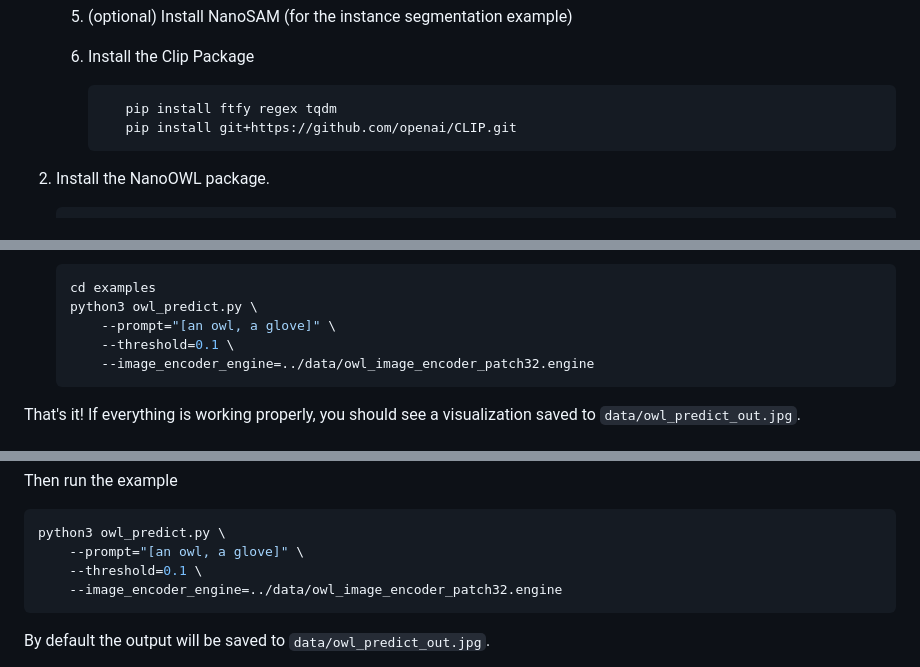
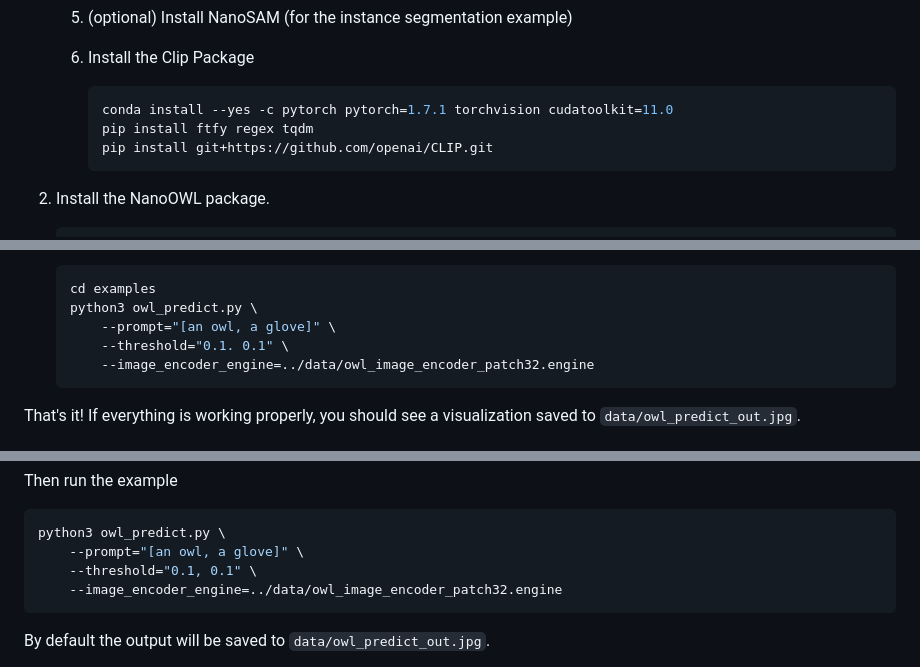
Before and after one commit to NVIDIA-AI-IOT/nanoowl, a Markdown page: README.md, 3 parts joined by grey strips. Drawn GitHub-style.

````diff
--- a/README.md
+++ b/README.md
@@ -89,9 +89,10 @@ NanoOWL runs real-time on Jetson Orin Nano.
     5. (optional) Install NanoSAM (for the instance segmentation example)
     6. Install the Clip Package
 
-        ```conda install --yes -c pytorch pytorch=1.7.1 torchvision cudatoolkit=11.0
-           pip install ftfy regex tqdm
-           pip install git+https://github.com/openai/CLIP.git
+        ```bash
+        conda install --yes -c pytorch pytorch=1.7.1 torchvision cudatoolkit=11.0
+        pip install ftfy regex tqdm
+        pip install git+https://github.com/openai/CLIP.git
         ```
 
 2. Install the NanoOWL package.
@@ -117,7 +118,7 @@ NanoOWL runs real-time on Jetson Orin Nano.
     cd examples
     python3 owl_predict.py \
         --prompt="[an owl, a glove]" \
-        --threshold=0.1 \
+        --threshold="0.1. 0.1" \
         --image_encoder_engine=../data/owl_image_encoder_patch32.engine
     ```
 
@@ -144,7 +145,7 @@ Then run the example
 ```bash
 python3 owl_predict.py \
     --prompt="[an owl, a glove]" \
-    --threshold=0.1 \
+    --threshold="0.1, 0.1" \
     --image_encoder_engine=../data/owl_image_encoder_patch32.engine
 ```
 
````
